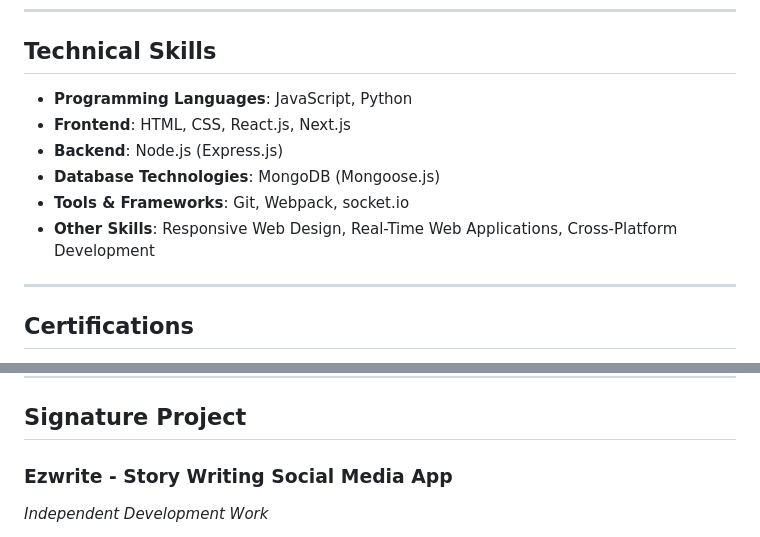
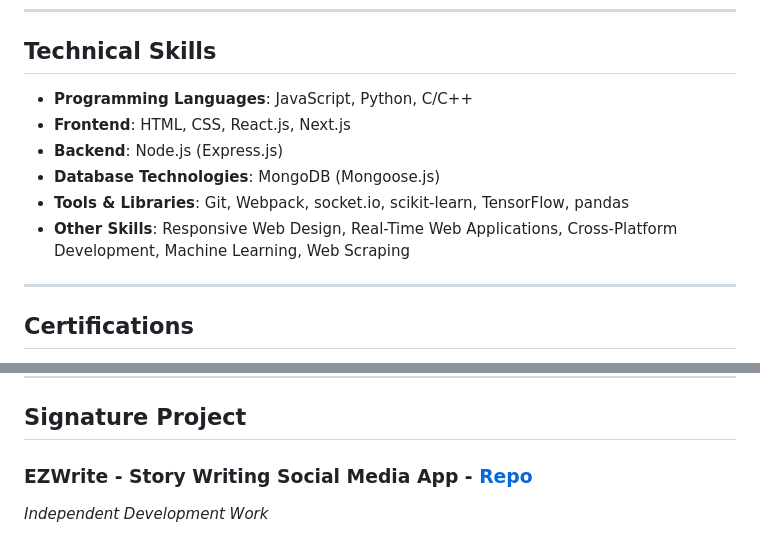
Before and after one commit to SevgiSr/sevgi-resume, a Markdown page: README.md, 2 parts joined by grey strips. GitHub-like rendering.

```diff
--- a/README.md
+++ b/README.md
@@ -13,12 +13,12 @@ Dedicated and passionate self-taught software developer with extensive hands-on
 
 ## Technical Skills
 
-- **Programming Languages**: JavaScript, Python
+- **Programming Languages**: JavaScript, Python, C/C++
 - **Frontend**: HTML, CSS, React.js, Next.js
 - **Backend**: Node.js (Express.js)
 - **Database Technologies**: MongoDB (Mongoose.js)
-- **Tools & Frameworks**: Git, Webpack, socket.io
-- **Other Skills**: Responsive Web Design, Real-Time Web Applications, Cross-Platform Development
+- **Tools & Libraries**: Git, Webpack, socket.io, scikit-learn, TensorFlow, pandas
+- **Other Skills**: Responsive Web Design, Real-Time Web Applications, Cross-Platform Development, Machine Learning, Web Scraping
 
 ---
 
@@ -45,7 +45,7 @@ Dedicated and passionate self-taught software developer with extensive hands-on
 
 ## Signature Project
 
-### Ezwrite - Story Writing Social Media App
+### EZWrite - Story Writing Social Media App - [Repo](https://github.com/SevgiSr/Ezwrite-App)
 *Independent Development Work*
 
 Developed a comprehensive social media application for story writing, showcasing expertise in full-stack development and user interface design. Implemented key features to enhance user experience and functionality:
```
